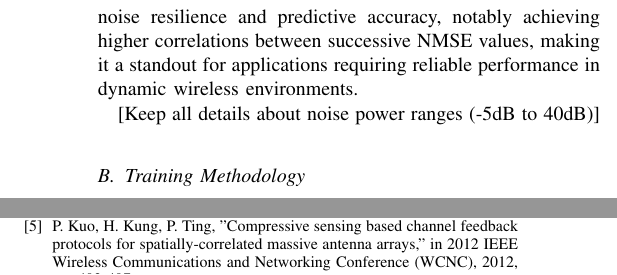
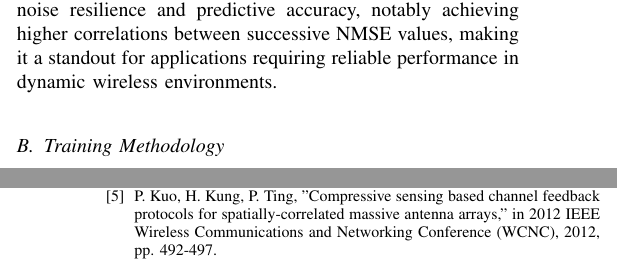
Before and after one commit to FardadAnsari/Paper-revision, a LaTeX paper (Revise-version.tex): two parts of the columns of pages 7 and 10 of 12 before the commit and two parts of the columns of pages 6 and 11 of 12 after it, joined at a grey line, cut so that both start at the same text. Compiled offline with pdfLaTeX.

Commit message:
txs auto checkin

```diff
--- a/Revise-version.tex
+++ b/Revise-version.tex
@@ -387,4 +382,3 @@ The symmetrical structure of DNNet significantly increases the number of (FLOPs)
 \subsection{Architecture Design}
 As illustrated in Figure \ref{fig:Performance of Models under the various noise power}, we evaluated different proposed models under various ranges of noise power, from -5 dB to 40 dB. Our proposed model outperforms previous models when the noise power is nearly greater than the signal power. Beyond 20 dB, where the signal power exceeds the noise power, CRNet \cite{abn} and ACRNet1x \cite{abx} exhibit better performance relative to our proposed model. To evaluate the previous models, we employed federated learning techniques and augmented them with additional layers to apply noise. For federated learning, we utilized the pretrained models as well. The convolutional latent space demonstrates relative correlations across various noise power levels compared to other models. Even with approximately 70K parameters, our proposed model maintains excellent performance. The proposed CLLWCsiNet model introduces innovations enhancing noise resilience and predictive accuracy, notably achieving higher correlations between successive NMSE values, making it a standout for applications requiring reliable performance in dynamic wireless environments.
 
-[Keep all details about noise power ranges (-5dB to 40dB)]
@@ -391,3 +389,5 @@ As illustrated in Figure \ref{fig:Performance of Models under the various noise
+	\label{fig:Performance of Models under the various noise power}
+\end{figure}
 
 \subsection{Training Methodology}
 [Move here: "To evaluate previous models...pretrained models" paragraph]
```
Also changed, not shown: Revise-version.tex (11 more changed lines).
